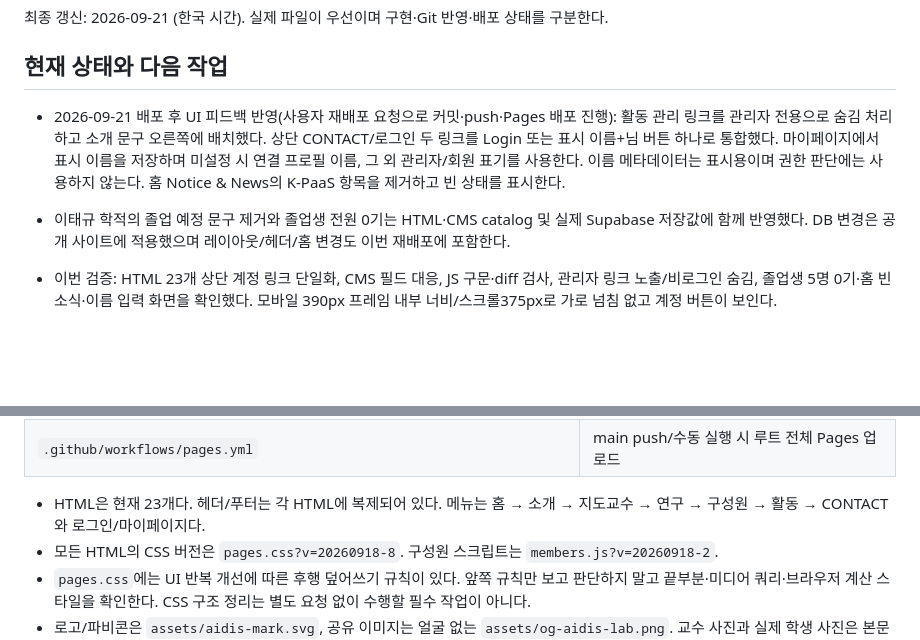
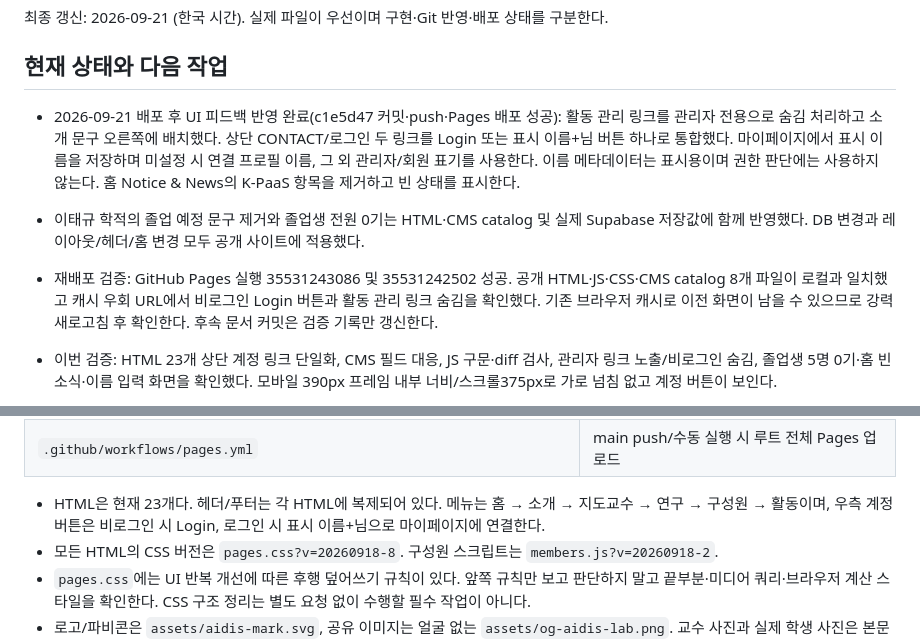
Before and after one commit to ClCl616/aidis-lab-homepage, a Markdown page: CODEX_CONTEXT.md, 2 parts joined by grey strips. Drawn GitHub-style; blank space fills up the shorter version.

Commit message:
Document verified UI deployment

```diff
--- a/CODEX_CONTEXT.md
+++ b/CODEX_CONTEXT.md
@@ -4,8 +4,9 @@
 
 ## 현재 상태와 다음 작업
 
-- 2026-09-21 배포 후 UI 피드백 반영(사용자 재배포 요청으로 커밋·push·Pages 배포 진행): 활동 관리 링크를 관리자 전용으로 숨김 처리하고 소개 문구 오른쪽에 배치했다. 상단 CONTACT/로그인 두 링크를 Login 또는 표시 이름+님 버튼 하나로 통합했다. 마이페이지에서 표시 이름을 저장하며 미설정 시 연결 프로필 이름, 그 외 관리자/회원 표기를 사용한다. 이름 메타데이터는 표시용이며 권한 판단에는 사용하지 않는다. 홈 Notice & News의 K-PaaS 항목을 제거하고 빈 상태를 표시한다.
-- 이태규 학적의 졸업 예정 문구 제거와 졸업생 전원 0기는 HTML·CMS catalog 및 실제 Supabase 저장값에 함께 반영했다. DB 변경은 공개 사이트에 적용했으며 레이아웃/헤더/홈 변경도 이번 재배포에 포함한다.
+- 2026-09-21 배포 후 UI 피드백 반영 완료(c1e5d47 커밋·push·Pages 배포 성공): 활동 관리 링크를 관리자 전용으로 숨김 처리하고 소개 문구 오른쪽에 배치했다. 상단 CONTACT/로그인 두 링크를 Login 또는 표시 이름+님 버튼 하나로 통합했다. 마이페이지에서 표시 이름을 저장하며 미설정 시 연결 프로필 이름, 그 외 관리자/회원 표기를 사용한다. 이름 메타데이터는 표시용이며 권한 판단에는 사용하지 않는다. 홈 Notice & News의 K-PaaS 항목을 제거하고 빈 상태를 표시한다.
+- 이태규 학적의 졸업 예정 문구 제거와 졸업생 전원 0기는 HTML·CMS catalog 및 실제 Supabase 저장값에 함께 반영했다. DB 변경과 레이아웃/헤더/홈 변경 모두 공개 사이트에 적용했다.
+- 재배포 검증: GitHub Pages 실행 35531243086 및 35531242502 성공. 공개 HTML·JS·CSS·CMS catalog 8개 파일이 로컬과 일치했고 캐시 우회 URL에서 비로그인 Login 버튼과 활동 관리 링크 숨김을 확인했다. 기존 브라우저 캐시로 이전 화면이 남을 수 있으므로 강력 새로고침 후 확인한다. 후속 문서 커밋은 검증 기록만 갱신한다.
 - 이번 검증: HTML 23개 상단 계정 링크 단일화, CMS 필드 대응, JS 구문·diff 검사, 관리자 링크 노출/비로그인 숨김, 졸업생 5명 0기·홈 빈 소식·이름 입력 화면을 확인했다. 모바일 390px 프레임 내부 너비/스크롤375px로 가로 넘침 없고 계정 버튼이 보인다.
 
 - 2026-09-21: 이태규 프로필 사진을 새 사용자 제공 PNG 원본으로 교체하고 목록·상세에 연결했다. 통합 계정 기능과 함께 d052111 커밋으로 배포했다. 원본 해시·두 페이지 참조·기존 경로 제거와 diff 검사 및 공개 프로필 브라우저 사진을 확인했다.
@@ -65,7 +66,7 @@
 | `CONTENT-AUDIT.md`, `README.md` | 출처 대조 기록, 실행/등록 안내 |
 | `.github/workflows/pages.yml` | main push/수동 실행 시 루트 전체 Pages 업로드 |
 
-- HTML은 현재 23개다. 헤더/푸터는 각 HTML에 복제되어 있다. 메뉴는 홈 → 소개 → 지도교수 → 연구 → 구성원 → 활동 → CONTACT와 로그인/마이페이지다.
+- HTML은 현재 23개다. 헤더/푸터는 각 HTML에 복제되어 있다. 메뉴는 홈 → 소개 → 지도교수 → 연구 → 구성원 → 활동이며, 우측 계정 버튼은 비로그인 시 Login, 로그인 시 표시 이름+님으로 마이페이지에 연결한다.
 - 모든 HTML의 CSS 버전은 `pages.css?v=20260918-8`. 구성원 스크립트는 `members.js?v=20260918-2`.
 - `pages.css`에는 UI 반복 개선에 따른 후행 덮어쓰기 규칙이 있다. 앞쪽 규칙만 보고 판단하지 말고 끝부분·미디어 쿼리·브라우저 계산 스타일을 확인한다. CSS 구조 정리는 별도 요청 없이 수행할 필수 작업이 아니다.
 - 로고/파비콘은 `assets/aidis-mark.svg`, 공유 이미지는 얼굴 없는 `assets/og-aidis-lab.png`. 교수 사진과 실제 학생 사진은 본문용이며 공유 이미지는 유지했다.
```
